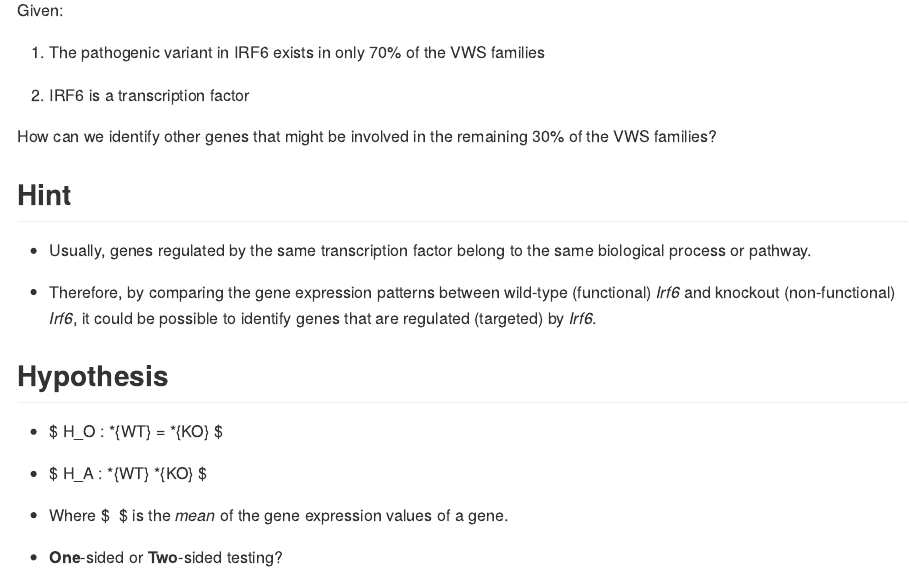
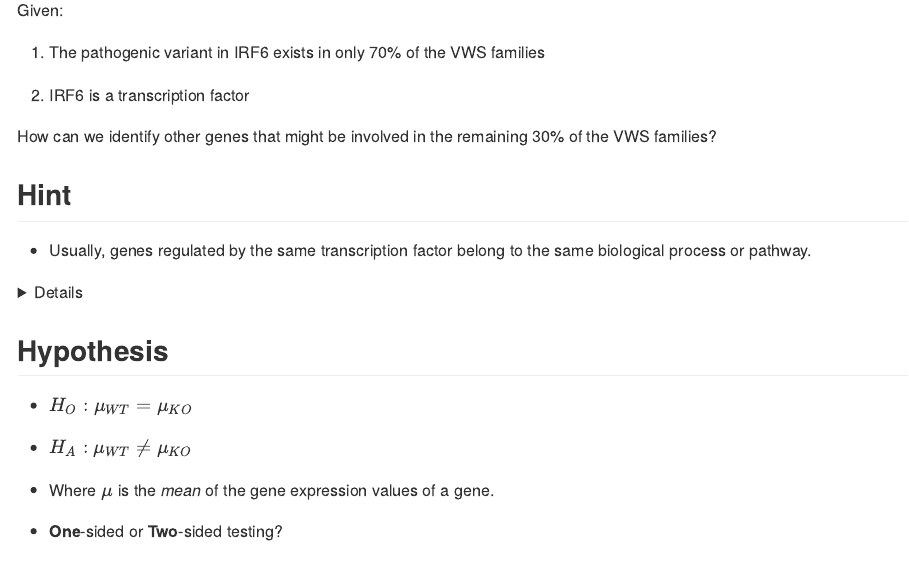
Before and after one commit to SaraAlKarimy/Notebooks, an R Markdown document (Irf6/README.Rmd): the page in a window 1100 px wide, from 1520 px down. Rendered offline with R 4.5, knitr and Pandoc, with nearby package versions; code that draws random numbers runs with fixed seeds of ours.

Commit message:
Minor edits

```diff
--- a/Irf6/README.Rmd
+++ b/Irf6/README.Rmd
@@ -71,15 +71,18 @@ How can we identify other genes that might be involved in the remaining 30% of t
 
 - Usually, genes regulated by the same transcription factor belong to the same biological process or pathway.
 
-- Therefore, by comparing the gene expression patterns between wild-type (functional) *Irf6* and knockout (non-functional) *Irf6*, it could be possible to identify genes that are regulated (targeted) by *Irf6*.
+<details>
+  <summary<Click here for the answer</summary>
+By comparing the gene expression patterns between wild-type (functional) *Irf6* and knockout (non-functional) *Irf6*, it could be possible to identify genes that are regulated (targeted) by *Irf6*.
+</details>
 
 ## Hypothesis
 
-- $ H_O : \mu_{WT} = \mu_{KO} $
+- \(H_O : \mu_{WT} = \mu_{KO}\)
 
-- $ H_A : \mu_{WT} \ne \mu_{KO} $
+- \(H_A : \mu_{WT} \ne \mu_{KO}\)
 
-- Where $ \mu\ $ is the *mean* of the gene expression values of a gene.
+- Where \(\mu\) is the *mean* of the gene expression values of a gene.
 
 - **One**-sided or **Two**-sided testing?
 
```
Also changed, not shown: Irf6/README.md, Irf6/README_files/figure-gfm/sides-1.png, Irf6/README.Rmd (2 more changed lines).
